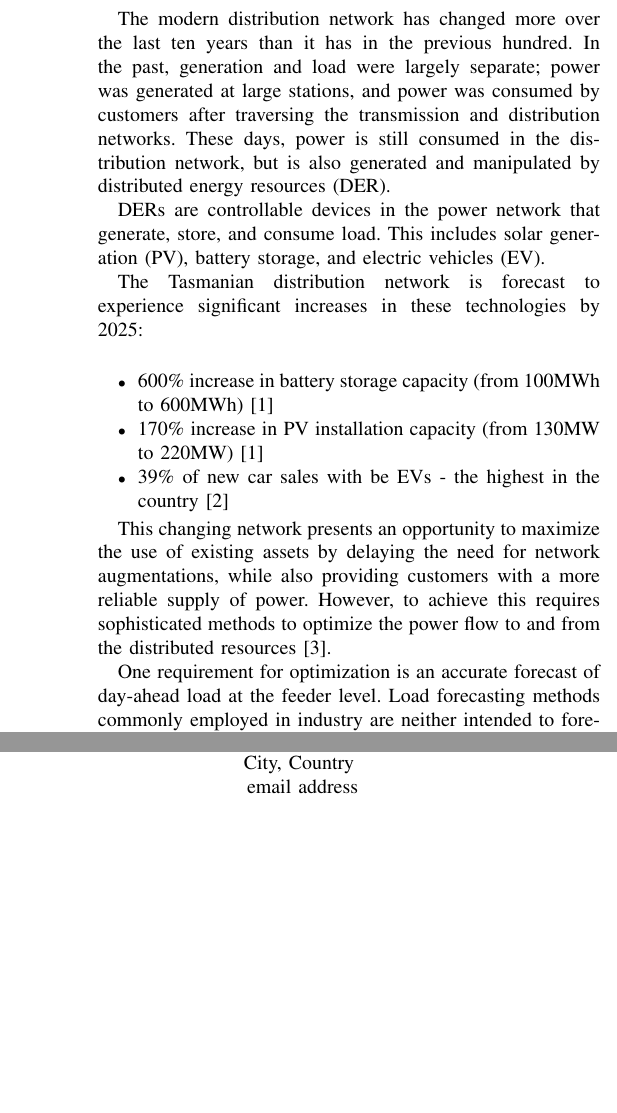
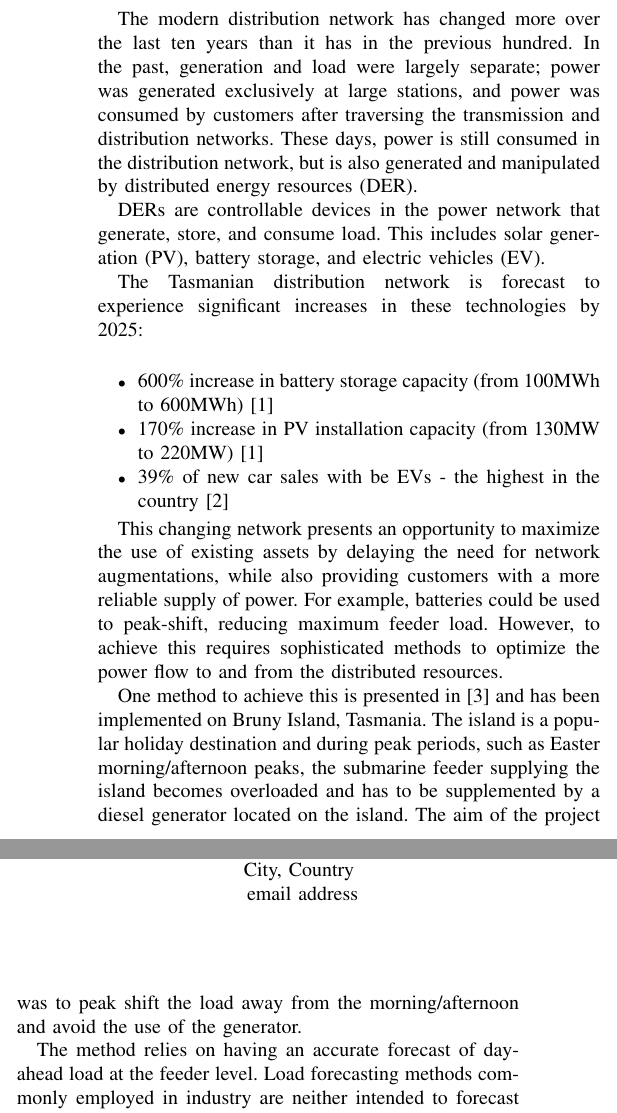
Before and after one commit to jurasofish/load_forecast_paper, a LaTeX paper (aupec.tex): two parts of the columns of page 1 of 2, joined at a grey line, cut so that both start at the same text, the shorter picture padded with empty space. Compiled offline with pdfLaTeX; a missing font is replaced by an installed copy or a similar font; a LaTeX package or settings file that is missing is left out.

Commit message:
update intro to focus more on case study

```diff
--- a/aupec.tex
+++ b/aupec.tex
@@ -44,7 +44,7 @@ component, formatting, style, styling, insert
 
 \section{Introduction}
 The modern distribution network has changed more over the last ten years than it has in the previous hundred.
-In the past, generation and load were largely separate; power was generated at large stations, and power was consumed by customers after traversing the transmission and distribution networks.
+In the past, generation and load were largely separate; power was generated exclusively at large stations, and power was consumed by customers after traversing the transmission and distribution networks.
 These days, power is still consumed in the distribution network, but is also generated and manipulated by distributed energy resources (DER).
 \par
 DERs are controllable devices in the power network that generate, store, and consume load.
@@ -58,11 +58,16 @@ The Tasmanian distribution network is forecast to experience significant increas
 \end{itemize}
 
 This changing network presents an opportunity to maximize the use of existing assets by delaying the need for network augmentations, while also providing customers with a more reliable supply of power.
-However, to achieve this requires sophisticated methods to optimize the power flow to and from the distributed resources \cite{Scott2014}.
+For example, batteries could be used to peak-shift, reducing maximum feeder load.
+However, to achieve this requires sophisticated methods to optimize the power flow to and from the distributed resources.
 \par
-One requirement for optimization is an accurate forecast of day-ahead load at the feeder level.
+One method to achieve this is presented in \cite{Scott2014} and has been implemented on Bruny Island, Tasmania.
+The island is a popular holiday destination and during peak periods, such as Easter morning/afternoon peaks, the submarine feeder supplying the island becomes overloaded and has to be supplemented by a diesel generator located on the island.
+The aim of the project was to peak shift the load away from the morning/afternoon and avoid the use of the generator.
+
+The method relies on having an accurate forecast of day-ahead load at the feeder level.
 Load forecasting methods commonly employed in industry are neither intended to forecast with high accuracy over a time period this short nor at such a low level in the distribution network \cite{CIGRE2016}.
-As a result, the optimization of the distributed resources is not as effective as it could be.
+As a result, the optimization of the distributed resources was not as effective as it could be.
 \par
 To solve this, a neural network-based load forecasting system is proposed.
 This system will be applied to Bruny Island, in southern Tasmania, as a case study.
```
